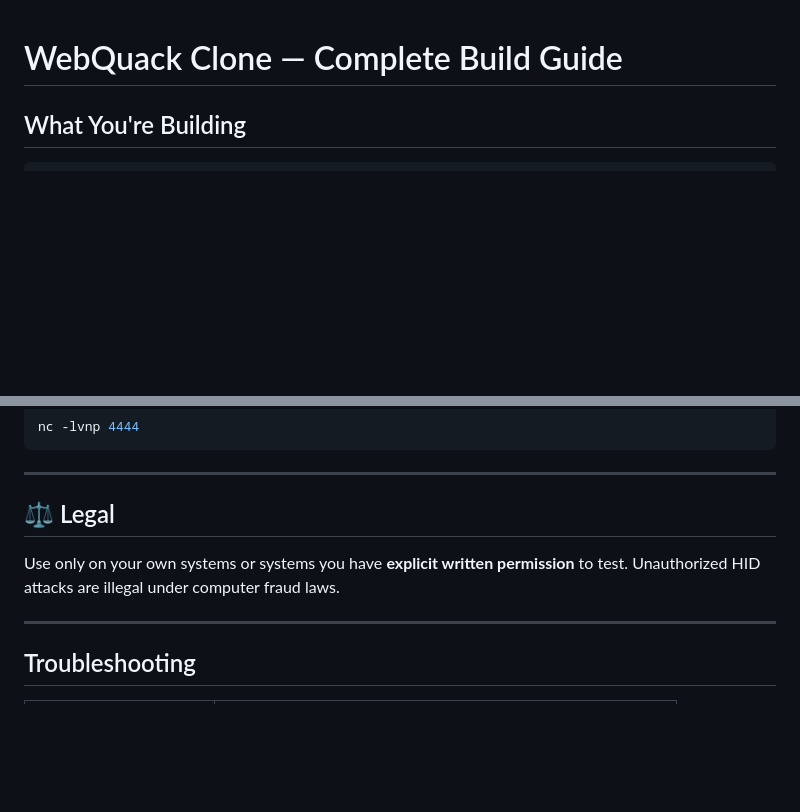
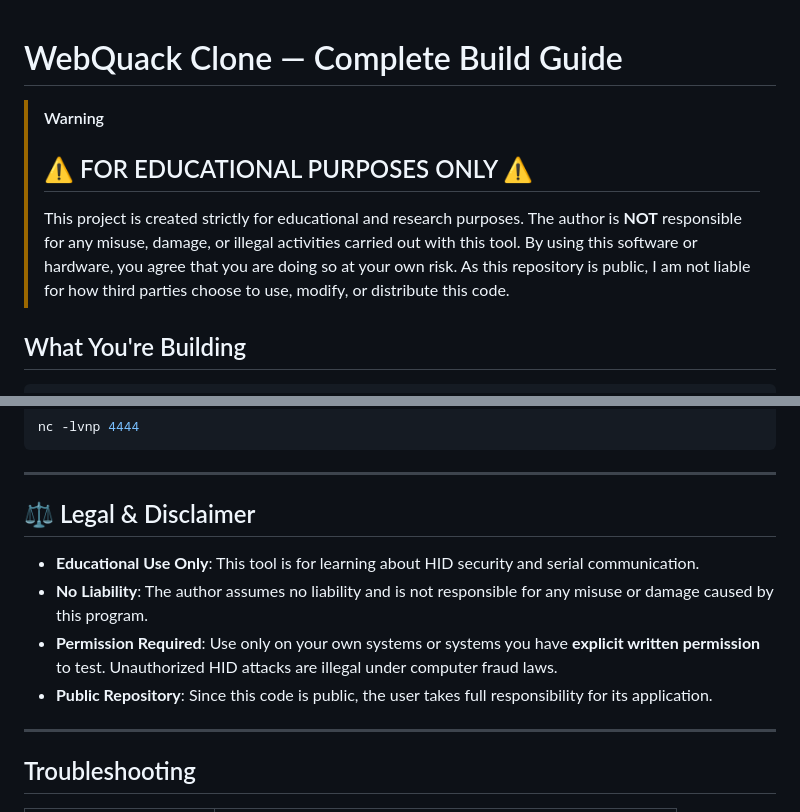
Before and after one commit to trigerman/WeBQuacK, a Markdown page: README.md, 2 parts joined by grey strips. Drawn GitHub-style; blank space fills up the shorter version.

Commit message:
adding legal stuff cause I am going public

```diff
--- a/README.md
+++ b/README.md
@@ -1,4 +1,9 @@
 # WebQuack Clone — Complete Build Guide
+
+> [!WARNING]
+> ## ⚠️ FOR EDUCATIONAL PURPOSES ONLY ⚠️
+> This project is created strictly for educational and research purposes. The author is **NOT** responsible for any misuse, damage, or illegal activities carried out with this tool. By using this software or hardware, you agree that you are doing so at your own risk. As this repository is public, I am not liable for how third parties choose to use, modify, or distribute this code.
+
 
 ## What You're Building
 
@@ -169,9 +174,13 @@ nc -lvnp 4444
 
 ---
 
-## ⚖️ Legal
+## ⚖️ Legal & Disclaimer
 
-Use only on your own systems or systems you have **explicit written permission** to test. Unauthorized HID attacks are illegal under computer fraud laws.
+- **Educational Use Only**: This tool is for learning about HID security and serial communication.
+- **No Liability**: The author assumes no liability and is not responsible for any misuse or damage caused by this program.
+- **Permission Required**: Use only on your own systems or systems you have **explicit written permission** to test. Unauthorized HID attacks are illegal under computer fraud laws.
+- **Public Repository**: Since this code is public, the user takes full responsibility for its application.
+
 
 ---
 
```
